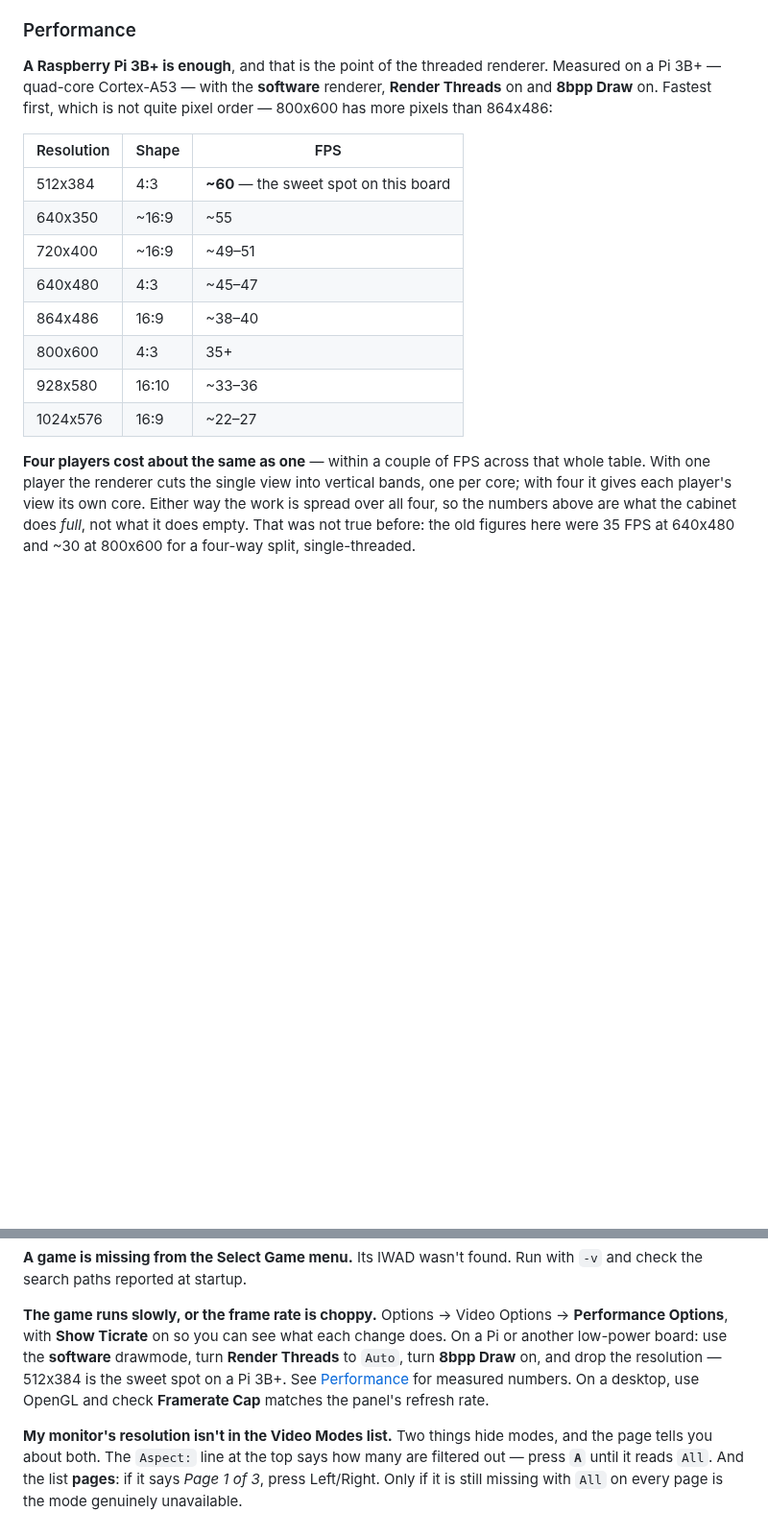
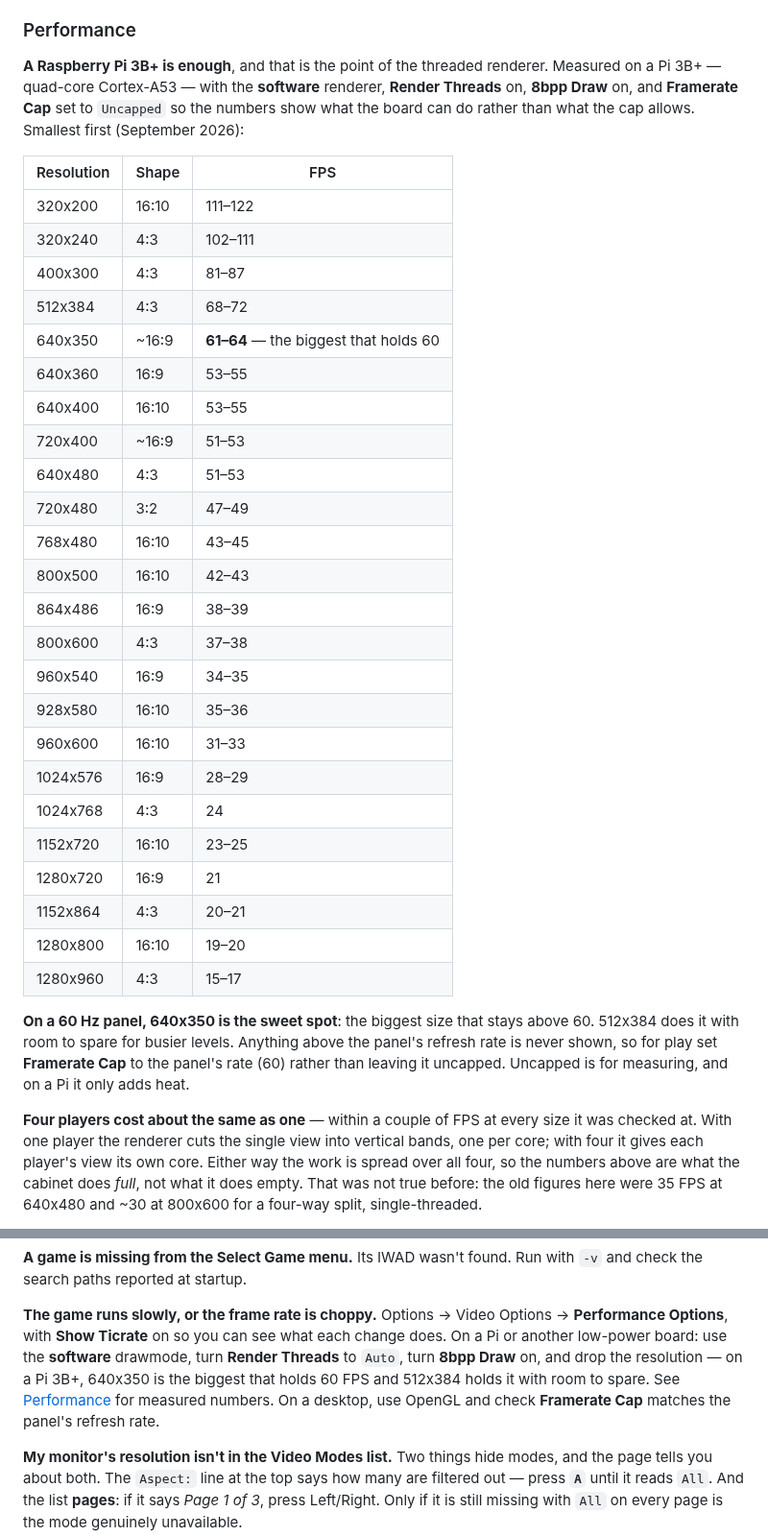
Before and after one commit to mridlen/DoomLegacyArcade, a Markdown page: README.md, 2 parts joined by grey strips. Shown at 96% size. Rendered like a GitHub page; blank space fills up the shorter version.

Commit message:
[Arcade] README: Pi 3B+ benchmark table after the 8bpp drawer speedup
Replaces the Performance table with Mark's measurements from the Pi 3B+
(software, Render Threads on, 8bpp Draw on, Framerate Cap uncapped): 24 sizes
from 320x200 (111-122 fps) to 1280x960 (15-17), in pixel order.  640x350 is now
the biggest that holds 60 on a 60 Hz panel, so the sweet-spot advice moves from
512x384, here and in Troubleshooting, and the README now says to cap at the
panel's rate for play.

The before/after goes in render-threads.md with the caveat it needs: the old
table was probably capped at 60, so only the rows well under 60 compare, and
they moved 0-15%.

Co-Authored-By: Claude Opus 5 <noreply@anthropic.com>
Claude-Session: https://claude.ai/code/session_01SKDKq8uVWfz9QTzE5etyU9

```diff
--- a/README.md
+++ b/README.md
@@ -473,23 +473,45 @@ a fanless machine in a sealed cabinet won't thermally throttle.
 ### Performance
 
 **A Raspberry Pi 3B+ is enough**, and that is the point of the threaded renderer. Measured on a Pi
-3B+ — quad-core Cortex-A53 — with the **software** renderer, **Render Threads** on and **8bpp Draw**
-on. Fastest first, which is not quite pixel order — 800x600 has more pixels than 864x486:
+3B+ — quad-core Cortex-A53 — with the **software** renderer, **Render Threads** on, **8bpp Draw**
+on, and **Framerate Cap** set to `Uncapped` so the numbers show what the board can do rather than
+what the cap allows. Smallest first (September 2026):
 
 | Resolution | Shape | FPS |
 | --- | --- | --- |
-| 512x384 | 4:3 | **~60** — the sweet spot on this board |
-| 640x350 | ~16:9 | ~55 |
-| 720x400 | ~16:9 | ~49–51 |
-| 640x480 | 4:3 | ~45–47 |
-| 864x486 | 16:9 | ~38–40 |
-| 800x600 | 4:3 | 35+ |
-| 928x580 | 16:10 | ~33–36 |
-| 1024x576 | 16:9 | ~22–27 |
+| 320x200 | 16:10 | 111–122 |
+| 320x240 | 4:3 | 102–111 |
+| 400x300 | 4:3 | 81–87 |
+| 512x384 | 4:3 | 68–72 |
+| 640x350 | ~16:9 | **61–64** — the biggest that holds 60 |
+| 640x360 | 16:9 | 53–55 |
+| 640x400 | 16:10 | 53–55 |
+| 720x400 | ~16:9 | 51–53 |
+| 640x480 | 4:3 | 51–53 |
+| 720x480 | 3:2 | 47–49 |
+| 768x480 | 16:10 | 43–45 |
+| 800x500 | 16:10 | 42–43 |
+| 864x486 | 16:9 | 38–39 |
+| 800x600 | 4:3 | 37–38 |
+| 960x540 | 16:9 | 34–35 |
+| 928x580 | 16:10 | 35–36 |
+| 960x600 | 16:10 | 31–33 |
+| 1024x576 | 16:9 | 28–29 |
+| 1024x768 | 4:3 | 24 |
+| 1152x720 | 16:10 | 23–25 |
+| 1280x720 | 16:9 | 21 |
+| 1152x864 | 4:3 | 20–21 |
+| 1280x800 | 16:10 | 19–20 |
+| 1280x960 | 4:3 | 15–17 |
 
-**Four players cost about the same as one** — within a couple of FPS across that whole table. With
-one player the renderer cuts the single view into vertical bands, one per core; with four it gives
-each player's view its own core. Either way the work is spread over all four, so the numbers above
+**On a 60 Hz panel, 640x350 is the sweet spot**: the biggest size that stays above 60. 512x384 does
+it with room to spare for busier levels. Anything above the panel's refresh rate is never shown, so
+for play set **Framerate Cap** to the panel's rate (60) rather than leaving it uncapped. Uncapped is
+for measuring, and on a Pi it only adds heat.
+
+**Four players cost about the same as one** — within a couple of FPS at every size it was checked
+at. With one player the renderer cuts the single view into vertical bands, one per core; with four
+it gives each player's view its own core. Either way the work is spread over all four, so the numbers above
 are what the cabinet does *full*, not what it does empty. That was not true before: the old figures
 here were 35 FPS at 640x480 and ~30 at 800x600 for a four-way split, single-threaded.
 
@@ -1239,8 +1261,9 @@ Its IWAD wasn't found. Run with `-v` and check the search paths reported at star
 **The game runs slowly, or the frame rate is choppy.**
 Options → Video Options → **Performance Options**, with **Show Ticrate** on so you can see what each
 change does. On a Pi or another low-power board: use the **software** drawmode, turn **Render
-Threads** to `Auto`, turn **8bpp Draw** on, and drop the resolution — 512x384 is the sweet spot on a
-Pi 3B+. See [Performance](#performance) for measured numbers. On a desktop, use OpenGL and check
+Threads** to `Auto`, turn **8bpp Draw** on, and drop the resolution — on a Pi 3B+, 640x350 is the
+biggest that holds 60 FPS and 512x384 holds it with room to spare. See [Performance](#performance)
+for measured numbers. On a desktop, use OpenGL and check
 **Framerate Cap** matches the panel's refresh rate.
 
 **My monitor's resolution isn't in the Video Modes list.**
```
Also changed, not shown: docs/arcade/render-threads.md (+29 -0 lines).
